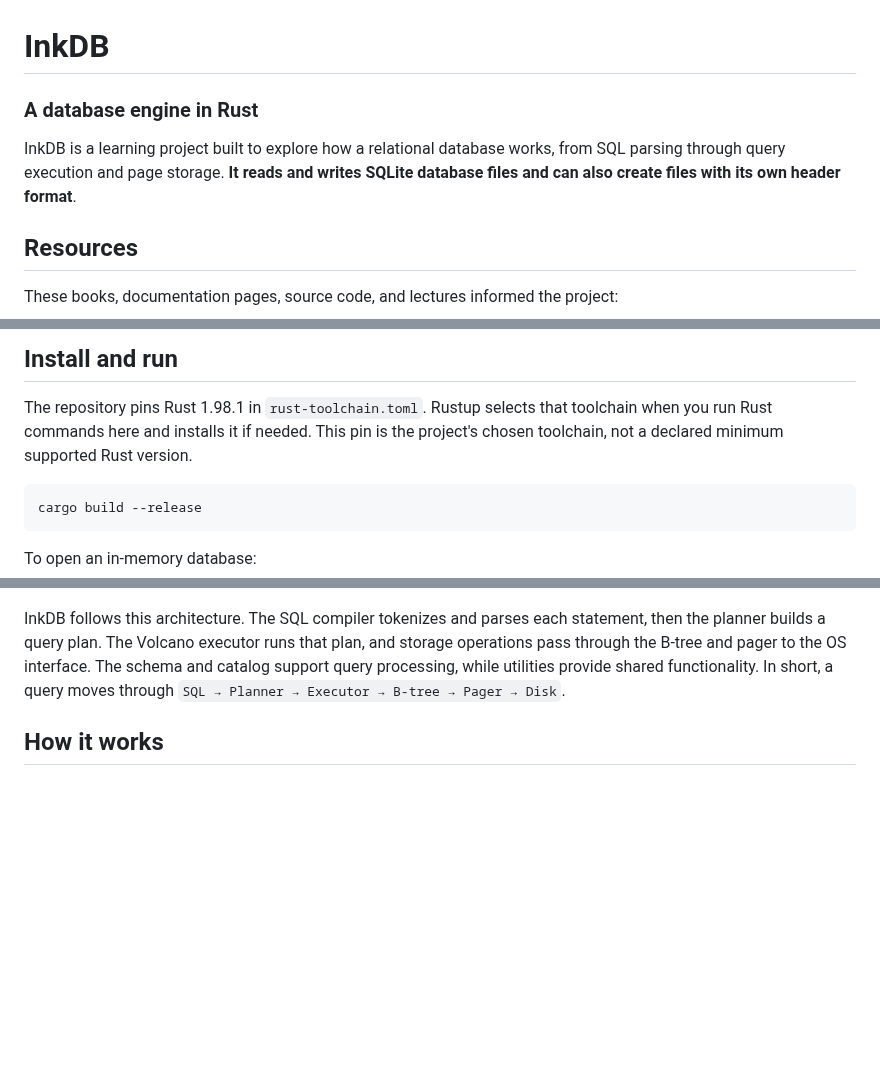
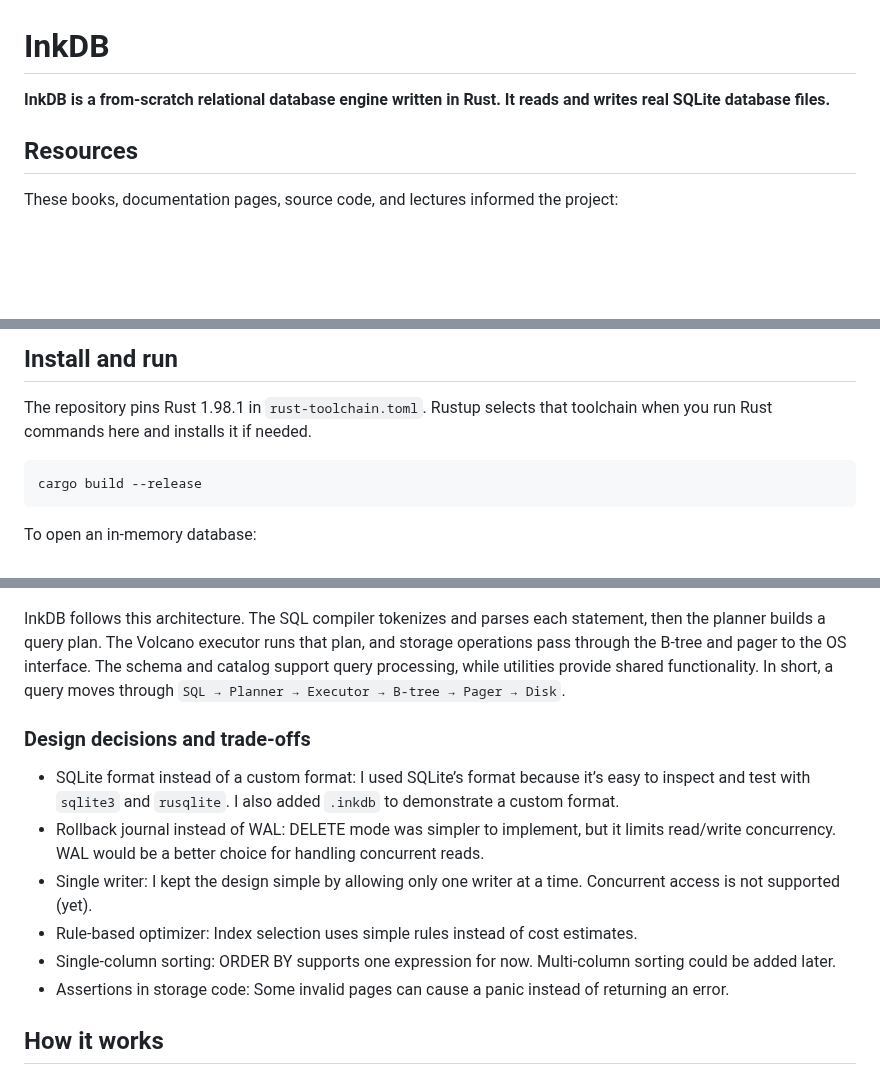
Before and after one commit to hamzader1/inkdb, a Markdown page: README.md, 3 parts joined by grey strips. Rendered like a GitHub page; blank space fills up the shorter version.

````diff
--- a/README.md
+++ b/README.md
@@ -1,8 +1,6 @@
 # InkDB
 
-### A database engine in Rust
-
-InkDB is a learning project built to explore how a relational database works, from SQL parsing through query execution and page storage. **It reads and writes SQLite database files and can also create files with its own header format**.
+**InkDB is a from-scratch relational database engine written in Rust. It reads and writes real SQLite database files.**
 
 ## Resources
 
@@ -17,7 +15,6 @@ These books, documentation pages, source code, and lectures informed the project
 ## Install and run
 
 The repository pins Rust 1.98.1 in `rust-toolchain.toml`. Rustup selects that toolchain when you run Rust commands here and installs it if needed.
-This pin is the project's chosen toolchain, not a declared minimum supported Rust version.
 
 ```sh
 cargo build --release
@@ -75,6 +72,15 @@ The catalog table is called `master` in InkDB. SQLite calls the equivalent table
 
 InkDB follows this architecture. The SQL compiler tokenizes and parses each statement, then the planner builds a query plan. The Volcano executor runs that plan, and storage operations pass through the B-tree and pager to the OS interface. The schema and catalog support query processing, while utilities provide shared functionality. In short, a query moves through `SQL → Planner → Executor → B-tree → Pager → Disk`.
 
+### Design decisions and trade-offs
+
+- SQLite format instead of a custom format: I used SQLite’s format because it’s easy to inspect and test with `sqlite3` and `rusqlite`. I also added `.inkdb` to demonstrate a custom format.
+- Rollback journal instead of WAL: DELETE mode was simpler to implement, but it limits read/write concurrency. WAL would be a better choice for handling concurrent reads.
+- Single writer: I kept the design simple by allowing only one writer at a time. Concurrent access is not supported (yet).
+- Rule-based optimizer: Index selection uses simple rules instead of cost estimates.
+- Single-column sorting: ORDER BY supports one expression for now. Multi-column sorting could be added later.
+- Assertions in storage code: Some invalid pages can cause a panic instead of returning an error.
+
 ## How it works
 
 InkDB uses a Volcano style execution model. Each operator asks its child for the next row, so a query plan produces rows as the parent pulls them. The parser builds a statement, the analyzer resolves names and checks it against the schema, and the planner connects operators for execution. The optimizer can use a row identifier or an index to narrow a scan.
````
Also changed, not shown: other parts of README.md (+24 -0 lines), assets/bench.png (added), 9 other files.
